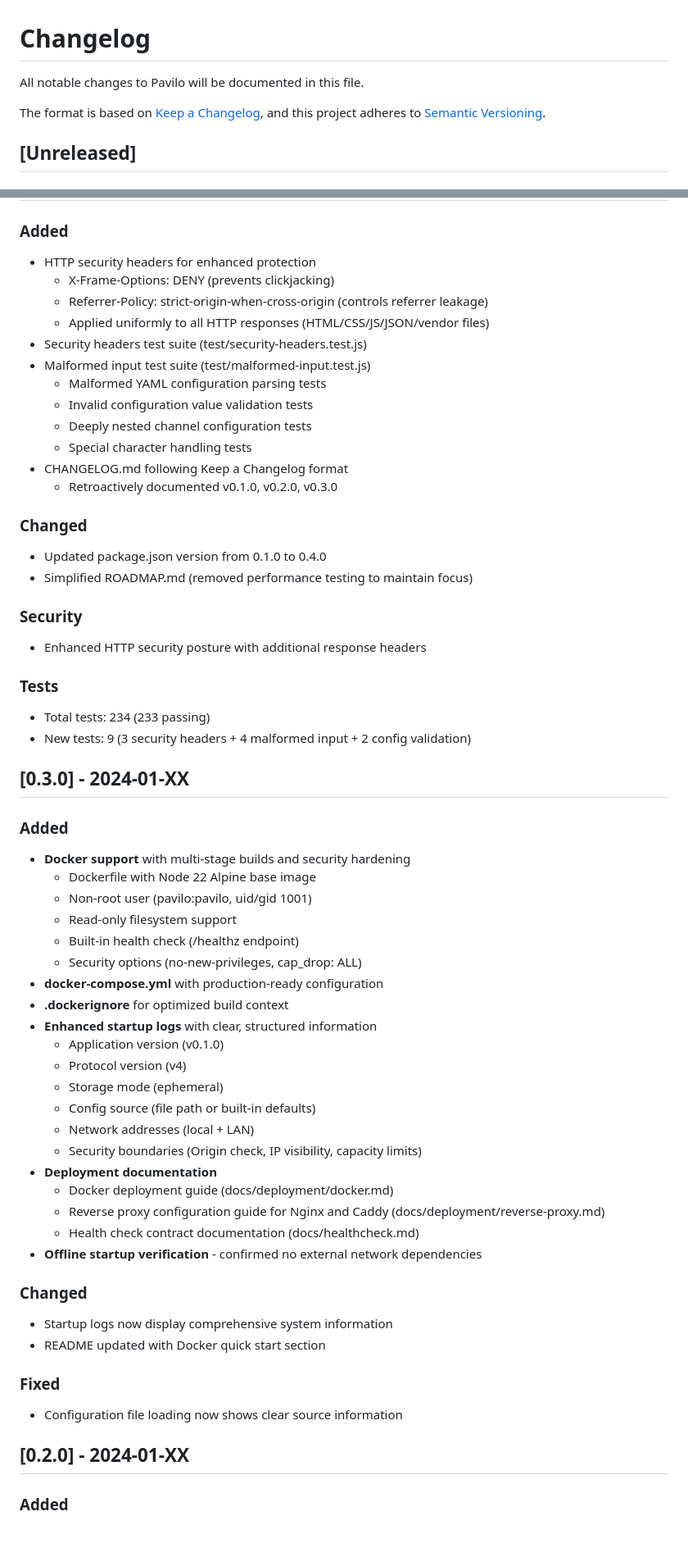
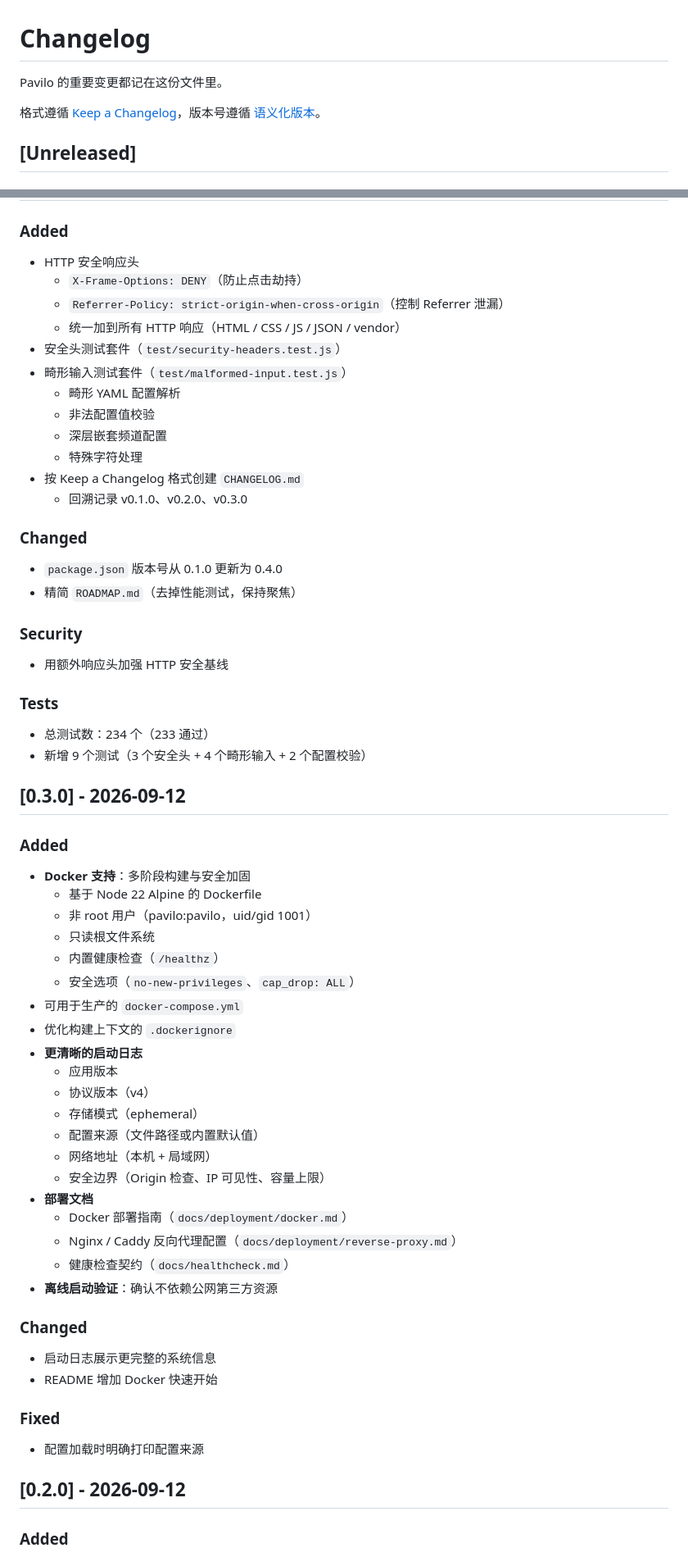
Before and after one commit to 111pointer111/Pavilo, a Markdown page: CHANGELOG.md, 2 parts joined by grey strips. Shown at 82% size. GitHub-like rendering; blank space fills up the shorter version.

Commit message:
docs(changelog): 将 v0.1–v0.4 条目改成中文
与 v0.8.0 / v0.9.0 的写法对齐；Keep a Changelog 的 Added / Fixed
等分级标题保持英文。

```diff
--- a/CHANGELOG.md
+++ b/CHANGELOG.md
@@ -1,9 +1,8 @@
 # Changelog
 
-All notable changes to Pavilo will be documented in this file.
+Pavilo 的重要变更都记在这份文件里。
 
-The format is based on [Keep a Changelog](https://keepachangelog.com/en/1.0.0/),
-and this project adheres to [Semantic Versioning](https://semver.org/spec/v2.0.0.html).
+格式遵循 [Keep a Changelog](https://keepachangelog.com/zh-CN/1.1.0/)，版本号遵循 [语义化版本](https://semver.org/lang/zh-CN/)。
 
 ## [Unreleased]
 
@@ -167,60 +166,60 @@ and this project adheres to [Semantic Versioning](https://semver.org/spec/v2.0.0
 
 ### Added
-- HTTP security headers for enhanced protection
-  - X-Frame-Options: DENY (prevents clickjacking)
-  - Referrer-Policy: strict-origin-when-cross-origin (controls referrer leakage)
-  - Applied uniformly to all HTTP responses (HTML/CSS/JS/JSON/vendor files)
-- Security headers test suite (test/security-headers.test.js)
-- Malformed input test suite (test/malformed-input.test.js)
-  - Malformed YAML configuration parsing tests
-  - Invalid configuration value validation tests
-  - Deeply nested channel configuration tests
-  - Special character handling tests
-- CHANGELOG.md following Keep a Changelog format
-  - Retroactively documented v0.1.0, v0.2.0, v0.3.0
+- HTTP 安全响应头
+  - `X-Frame-Options: DENY`（防止点击劫持）
+  - `Referrer-Policy: strict-origin-when-cross-origin`（控制 Referrer 泄漏）
+  - 统一加到所有 HTTP 响应（HTML / CSS / JS / JSON / vendor）
+- 安全头测试套件（`test/security-headers.test.js`）
+- 畸形输入测试套件（`test/malformed-input.test.js`）
+  - 畸形 YAML 配置解析
+  - 非法配置值校验
+  - 深层嵌套频道配置
+  - 特殊字符处理
+- 按 Keep a Changelog 格式创建 `CHANGELOG.md`
+  - 回溯记录 v0.1.0、v0.2.0、v0.3.0
 
 ### Changed
-- Updated package.json version from 0.1.0 to 0.4.0
-- Simplified ROADMAP.md (removed performance testing to maintain focus)
+- `package.json` 版本号从 0.1.0 更新为 0.4.0
+- 精简 `ROADMAP.md`（去掉性能测试，保持聚焦）
 
 ### Security
-- Enhanced HTTP security posture with additional response headers
+- 用额外响应头加强 HTTP 安全基线
 
 ### Tests
-- Total tests: 234 (233 passing)
-- New tests: 9 (3 security headers + 4 malformed input + 2 config validation)
+- 总测试数：234 个（233 通过）
+- 新增 9 个测试（3 个安全头 + 4 个畸形输入 + 2 个配置校验）
 
-## [0.3.0] - 2024-01-XX
+## [0.3.0] - 2026-09-12
 
 ### Added
-- **Docker support** with multi-stage builds and security hardening
-  - Dockerfile with Node 22 Alpine base image
-  - Non-root user (pavilo:pavilo, uid/gid 1001)
-  - Read-only filesystem support
-  - Built-in health check (/healthz endpoint)
-  - Security options (no-new-privileges, cap_drop: ALL)
-- **docker-compose.yml** with production-ready configuration
-- **.dockerignore** for optimized build context
-- **Enhanced startup logs** with clear, structured information
-  - Application version (v0.1.0)
-  - Protocol version (v4)
-  - Storage mode (ephemeral)
-  - Config source (file path or built-in defaults)
-  - Network addresses (local + LAN)
-  - Security boundaries (Origin check, IP visibility, capacity limits)
-- **Deployment documentation**
-  - Docker deployment guide (docs/deployment/docker.md)
-  - Reverse proxy configuration guide for Nginx and Caddy (docs/deployment/reverse-proxy.md)
-  - Health check contract documentation (docs/healthcheck.md)
-- **Offline startup verification** - confirmed no external network dependencies
+- **Docker 支持**：多阶段构建与安全加固
+  - 基于 Node 22 Alpine 的 Dockerfile
+  - 非 root 用户（pavilo:pavilo，uid/gid 1001）
+  - 只读根文件系统
+  - 内置健康检查（`/healthz`）
+  - 安全选项（`no-new-privileges`、`cap_drop: ALL`）
+- 可用于生产的 `docker-compose.yml`
+- 优化构建上下文的 `.dockerignore`
+- **更清晰的启动日志**
+  - 应用版本
+  - 协议版本（v4）
+  - 存储模式（ephemeral）
+  - 配置来源（文件路径或内置默认值）
+  - 网络地址（本机 + 局域网）
+  - 安全边界（Origin 检查、IP 可见性、容量上限）
+- **部署文档**
+  - Docker 部署指南（`docs/deployment/docker.md`）
+  - Nginx / Caddy 反向代理配置（`docs/deployment/reverse-proxy.md`）
+  - 健康检查契约（`docs/healthcheck.md`）
+- **离线启动验证**：确认不依赖公网第三方资源
 
 ### Changed
-- Startup logs now display comprehensive system information
-- README updated with Docker quick start section
+- 启动日志展示更完整的系统信息
+- README 增加 Docker 快速开始
 
 ### Fixed
-- Configuration file loading now shows clear source information
+- 配置加载时明确打印配置来源
 
-## [0.2.0] - 2024-01-XX
+## [0.2.0] - 2026-09-12
 
 ### Added
```
Also changed, not shown: other parts of CHANGELOG.md (+76 -80 lines).
